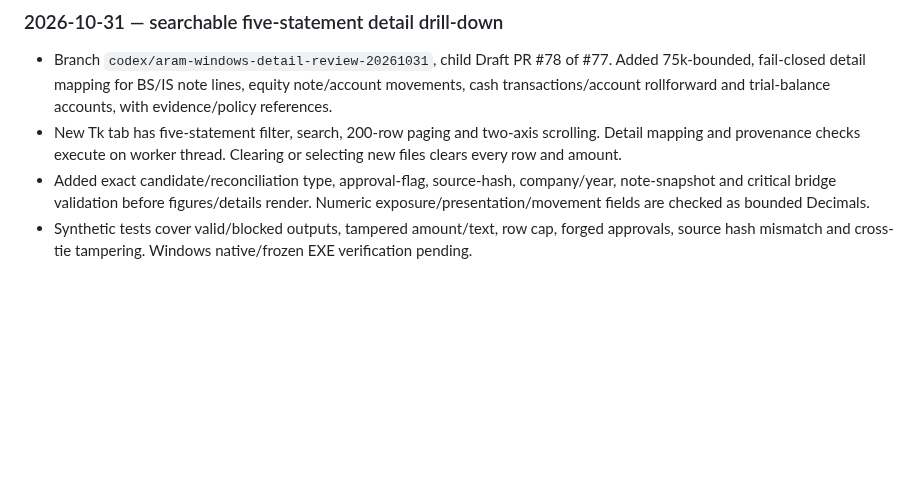
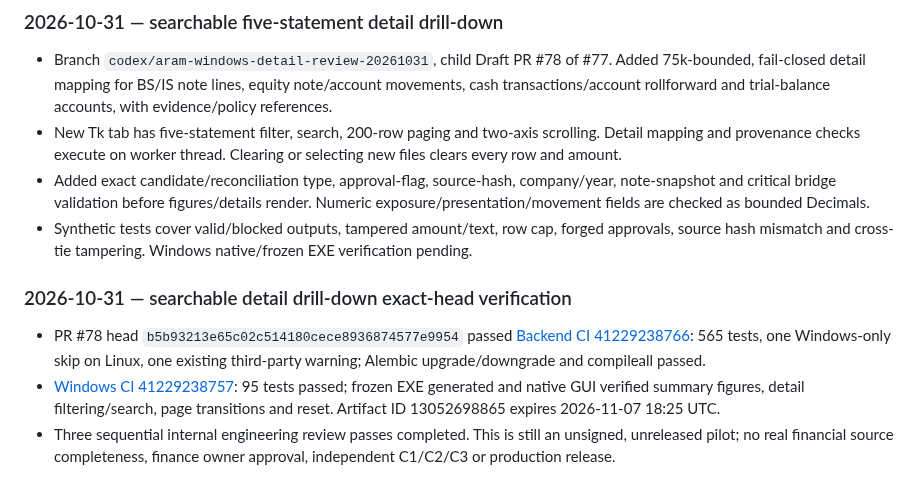
Before and after one commit to davoodmehraban89/Aram, a Markdown page: docs/PROJECT_LOG.md, the part around the change. Rendered like a GitHub page; blank space fills up the shorter version.

Commit message:
docs(status): record exact-head Windows detail review verification

```diff
--- a/docs/PROJECT_LOG.md
+++ b/docs/PROJECT_LOG.md
@@ -414,3 +414,10 @@ Each new entry must record: UTC timestamp, actor, task/phase, base branch and SH
 - New Tk tab has five-statement filter, search, 200-row paging and two-axis scrolling. Detail mapping and provenance checks execute on worker thread. Clearing or selecting new files clears every row and amount.
 - Added exact candidate/reconciliation type, approval-flag, source-hash, company/year, note-snapshot and critical bridge validation before figures/details render. Numeric exposure/presentation/movement fields are checked as bounded Decimals.
 - Synthetic tests cover valid/blocked outputs, tampered amount/text, row cap, forged approvals, source hash mismatch and cross-tie tampering. Windows native/frozen EXE verification pending.
+
+
+
+### 2026-10-31 — searchable detail drill-down exact-head verification
+- PR #78 head `b5b93213e65c02c514180cece8936874577e9954` passed [Backend CI 41229238766](https://github.com/davoodmehraban89/Aram/actions/runs/41229238766): 565 tests, one Windows-only skip on Linux, one existing third-party warning; Alembic upgrade/downgrade and compileall passed.
+- [Windows CI 41229238757](https://github.com/davoodmehraban89/Aram/actions/runs/41229238757): 95 tests passed; frozen EXE generated and native GUI verified summary figures, detail filtering/search, page transitions and reset. Artifact ID 13052698865 expires 2026-11-07 18:25 UTC.
+- Three sequential internal engineering review passes completed. This is still an unsigned, unreleased pilot; no real financial source completeness, finance owner approval, independent C1/C2/C3 or production release.
```
